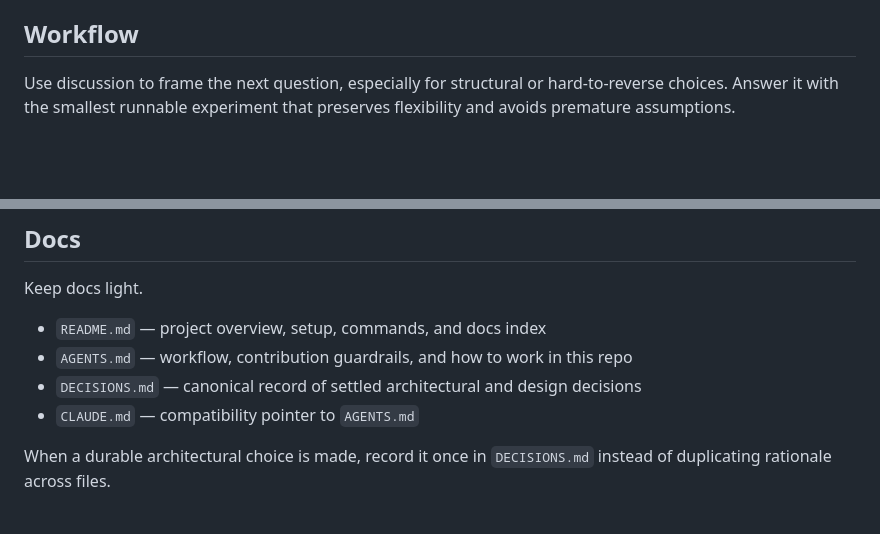
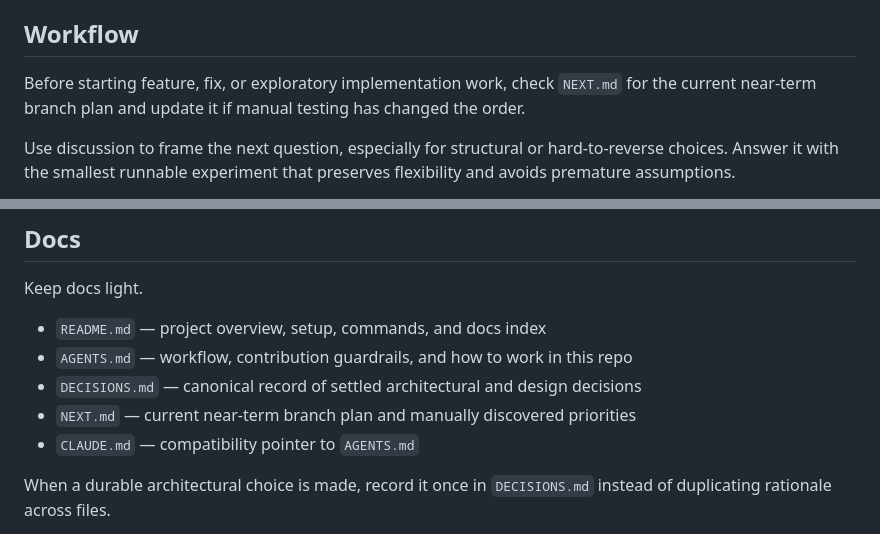
Before and after one commit to ajeless/fieldcraft, a Markdown page: AGENTS.md, 2 parts joined by grey strips. Drawn GitHub-style; blank space fills up the shorter version.

```diff
--- a/AGENTS.md
+++ b/AGENTS.md
@@ -27,6 +27,8 @@ Current stack decisions live in `DECISIONS.md`:
 - `007` — browser and standalone binary exports
 
 ## Workflow
+
+Before starting feature, fix, or exploratory implementation work, check `NEXT.md` for the current near-term branch plan and update it if manual testing has changed the order.
 
 Use discussion to frame the next question, especially for structural or hard-to-reverse choices.
 Answer it with the smallest runnable experiment that preserves flexibility and avoids premature assumptions.
@@ -87,6 +89,7 @@ Keep docs light.
 - `README.md` — project overview, setup, commands, and docs index
 - `AGENTS.md` — workflow, contribution guardrails, and how to work in this repo
 - `DECISIONS.md` — canonical record of settled architectural and design decisions
+- `NEXT.md` — current near-term branch plan and manually discovered priorities
 - `CLAUDE.md` — compatibility pointer to `AGENTS.md`
 
 When a durable architectural choice is made, record it once in `DECISIONS.md` instead of duplicating rationale across files.
```
Also changed, not shown: NEXT.md (added, +99 -0 lines), README.md (+1 -0 lines).
